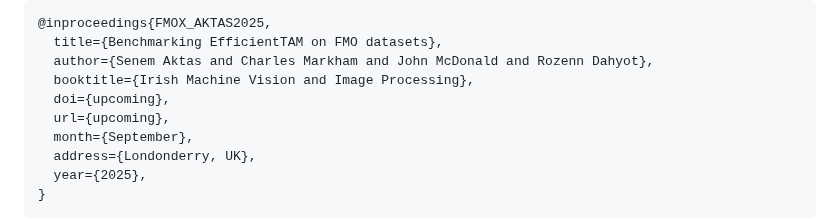
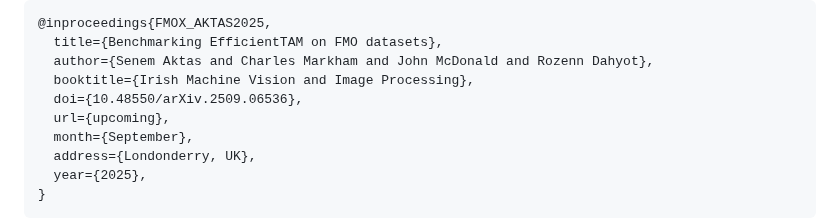
Before and after one commit to CVMLmu/FMOX, a Markdown page: README.md, the part around one of its changes. Drawn GitHub-style.

Commit message:
Revise README with new links and DOI
Updated references and added DOI for the paper.

```diff
--- a/README.md
+++ b/README.md
@@ -19,7 +19,7 @@ Scripts provided in this repo allow to download all FMO datasets,  create `json`
   title={Benchmarking EfficientTAM on FMO datasets},
   author={Senem Aktas and Charles Markham and John McDonald and Rozenn Dahyot},
   booktitle={Irish Machine Vision and Image Processing},
-  doi={upcoming},
+  doi={10.48550/arXiv.2509.06536},
   url={upcoming},
   month={September},
   address={Londonderry, UK},
```
Also changed, not shown: other parts of README.md (+1 -1 lines).
